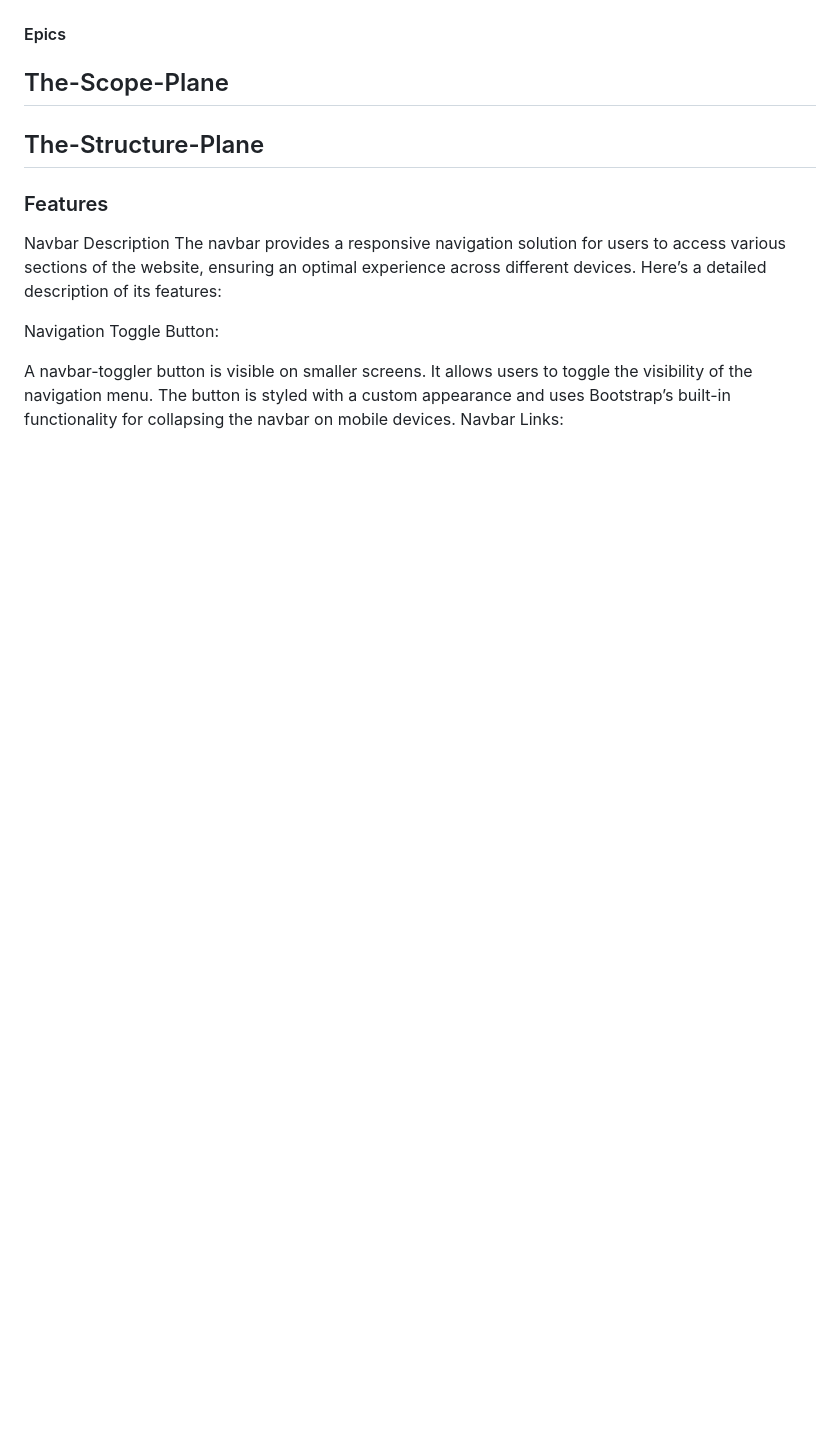
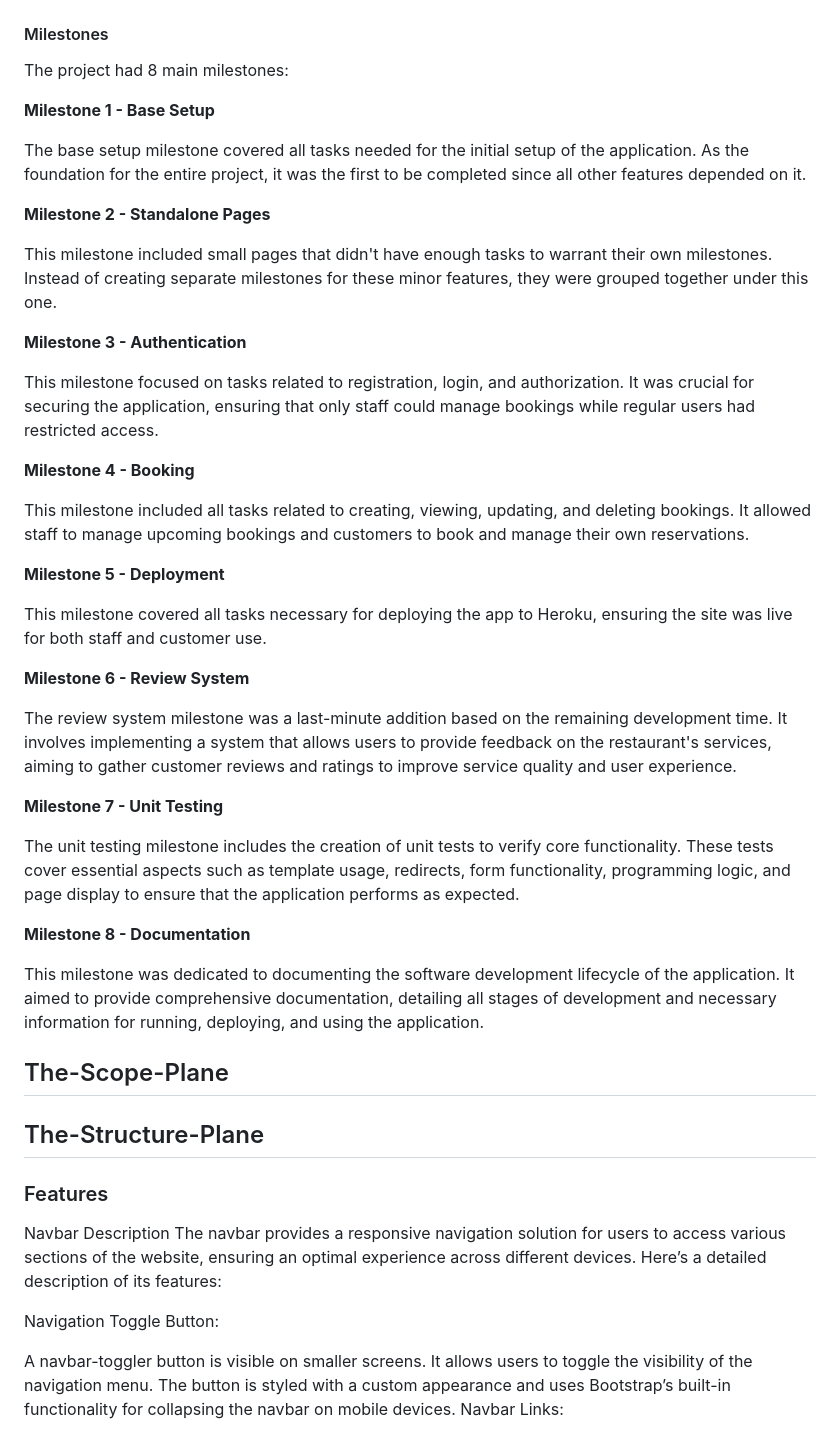
Before and after one commit to Cosmin1907/Project4-Restaurant-On-The-Sea, a Markdown page: README.md, the part around the change. Rendered like a GitHub page; blank space fills up the shorter version.

Commit message:
Add milestones section

```diff
--- a/README.md
+++ b/README.md
@@ -37,7 +37,41 @@ Thye can be located here:
 
 ![Kanban image](docs/readme_img/kanban_dev.PNG)
 
-#### Epics
+#### Milestones
+
+The project had 8 main milestones:
+
+**Milestone 1 - Base Setup**
+
+The base setup milestone covered all tasks needed for the initial setup of the application. As the foundation for the entire project, it was the first to be completed since all other features depended on it.
+
+**Milestone 2 - Standalone Pages**
+
+This milestone included small pages that didn't have enough tasks to warrant their own milestones. Instead of creating separate milestones for these minor features, they were grouped together under this one.
+
+**Milestone 3 - Authentication**
+
+This milestone focused on tasks related to registration, login, and authorization. It was crucial for securing the application, ensuring that only staff could manage bookings while regular users had restricted access.
+
+**Milestone 4 - Booking**
+
+This milestone included all tasks related to creating, viewing, updating, and deleting bookings. It allowed staff to manage upcoming bookings and customers to book and manage their own reservations.
+
+**Milestone 5 - Deployment**
+
+This milestone covered all tasks necessary for deploying the app to Heroku, ensuring the site was live for both staff and customer use.
+
+**Milestone 6 - Review System**
+
+The review system milestone was a last-minute addition based on the remaining development time. It involves implementing a system that allows users to provide feedback on the restaurant's services, aiming to gather customer reviews and ratings to improve service quality and user experience.
+
+**Milestone 7 - Unit Testing**
+
+The unit testing milestone includes the creation of unit tests to verify core functionality. These tests cover essential aspects such as template usage, redirects, form functionality, programming logic, and page display to ensure that the application performs as expected.
+
+**Milestone 8 - Documentation**
+
+This milestone was dedicated to documenting the software development lifecycle of the application. It aimed to provide comprehensive documentation, detailing all stages of development and necessary information for running, deploying, and using the application.
 
 
 ## The-Scope-Plane
```
